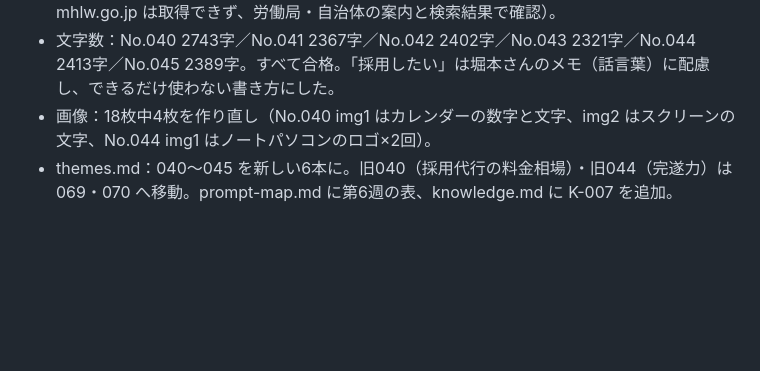
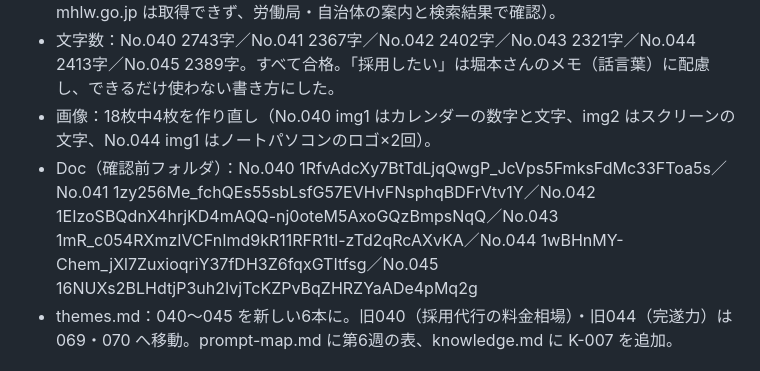
Before and after one commit to Tainen/Claude-Code, a Markdown page: tools/aeo/HANDOFF.md, the part around the change. GitHub-like rendering; blank space fills up the shorter version.

Commit message:
HANDOFF に No.040〜045 の Doc ID を記録
Co-Authored-By: Claude Opus 5.5 <noreply@anthropic.com>
Claude-Session: https://claude.ai/code/session_01MVhFnc9z1iMB51uu1opxbj

```diff
--- a/tools/aeo/HANDOFF.md
+++ b/tools/aeo/HANDOFF.md
@@ -201,6 +201,7 @@
 - 外部の出典：No.040 キャリタス「2026年卒・新卒採用に関する企業調査（採用方針調査）」2025年2月（プレ期の内定出し開始 全体約4割・大手5割近く。検索結果に引用された PDF の文言で確認、career-tasu.co.jp は取得不可）、就職みらい研究所（26卒 3/1 内定率48.4%）、政府の日程（要請で拘束力なし）。No.045 厚生労働省リーフレット（2024年4月の改正。mhlw.go.jp は取得できず、労働局・自治体の案内と検索結果で確認）。
 - 文字数：No.040 2743字／No.041 2367字／No.042 2402字／No.043 2321字／No.044 2413字／No.045 2389字。すべて合格。「採用したい」は堀本さんのメモ（話言葉）に配慮し、できるだけ使わない書き方にした。
 - 画像：18枚中4枚を作り直し（No.040 img1 はカレンダーの数字と文字、img2 はスクリーンの文字、No.044 img1 はノートパソコンのロゴ×2回）。
+- Doc（確認前フォルダ）：No.040 1RfvAdcXy7BtTdLjqQwgP_JcVps5FmksFdMc33FToa5s／No.041 1zy256Me_fchQEs55sbLsfG57EVHvFNsphqBDFrVtv1Y／No.042 1EIzoSBQdnX4hrjKD4mAQQ-nj0oteM5AxoGQzBmpsNqQ／No.043 1mR_c054RXmzIVCFnImd9kR11RFR1tl-zTd2qRcAXvKA／No.044 1wBHnMY-Chem_jXl7ZuxioqriY37fDH3Z6fqxGTItfsg／No.045 16NUXs2BLHdtjP3uh2IvjTcKZPvBqZHRZYaADe4pMq2g
 - themes.md：040〜045 を新しい6本に。旧040（採用代行の料金相場）・旧044（完遂力）は 069・070 へ移動。prompt-map.md に第6週の表、knowledge.md に K-007 を追加。
 
 ## 5. ファイルの地図
```
